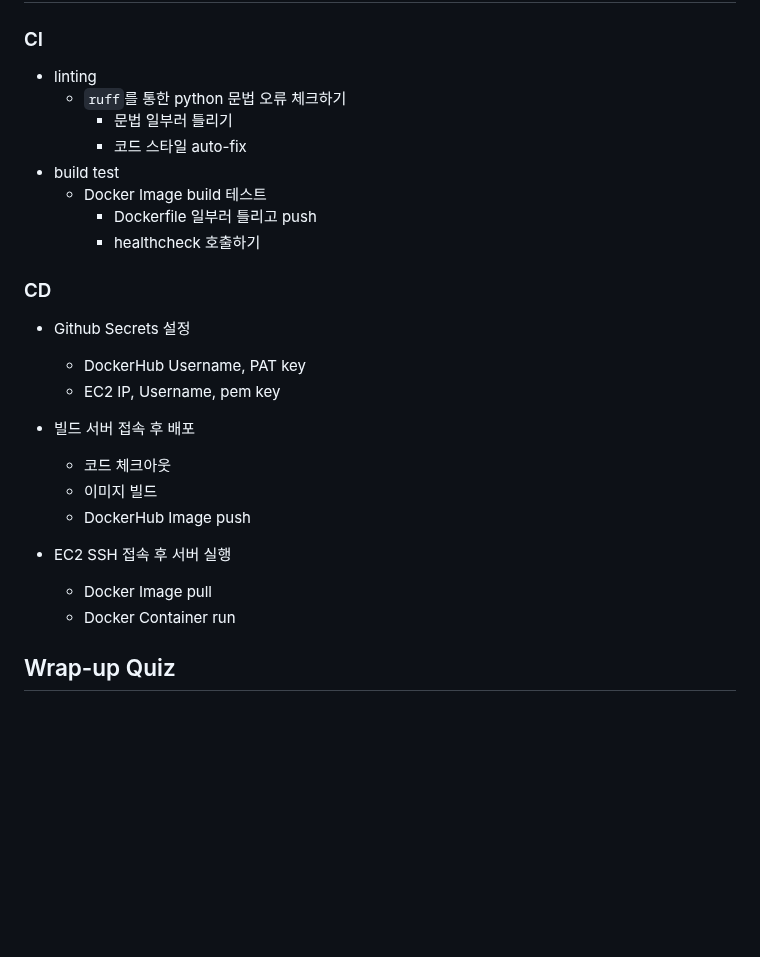
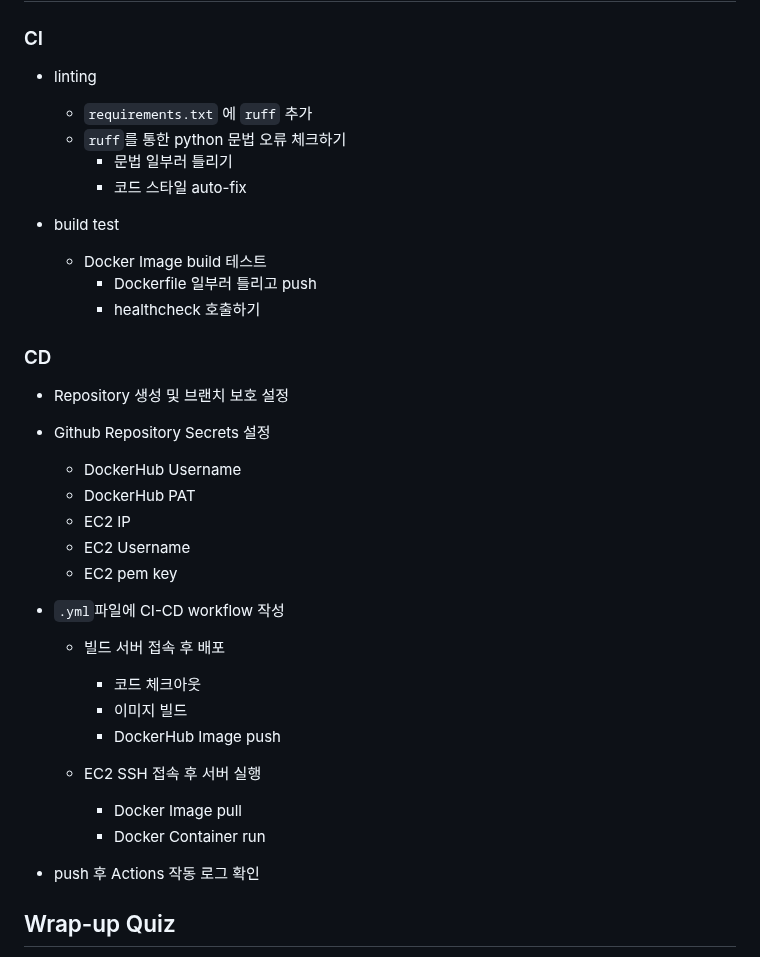
Before and after one commit to srogsrogi/TIL, a Markdown page: Lesson/publishing_web_app_ver_2/251020_08_ci_cd.md, the part around the change. Rendered like a GitHub page; blank space fills up the shorter version.

Commit message:
lesson 2회차 cicd 수정

```diff
--- a/Lesson/publishing_web_app_ver_2/251020_08_ci_cd.md
+++ b/Lesson/publishing_web_app_ver_2/251020_08_ci_cd.md
@@ -238,9 +238,11 @@ jobs: # 실행할 workflow. 여러 개의 job으로 구성
 ### CI
 
 - linting
+  - `requirements.txt` 에 `ruff` 추가
   - `ruff`를 통한 python 문법 오류 체크하기
     - 문법 일부러 틀리기
     - 코드 스타일 auto-fix
+
 - build test
   - Docker Image build 테스트
     - Dockerfile 일부러 틀리고 push
@@ -248,17 +250,27 @@ jobs: # 실행할 workflow. 여러 개의 job으로 구성
 
 ### CD
 
-- Github Secrets 설정
-  - DockerHub Username, PAT key
-  - EC2 IP, Username, pem key
+- Repository 생성 및 브랜치 보호 설정
 
-- 빌드 서버 접속 후 배포
-  - 코드 체크아웃
-  - 이미지 빌드
-  - DockerHub Image push
-- EC2 SSH 접속 후 서버 실행
-  - Docker Image pull
-  - Docker Container run
+- Github Repository Secrets 설정
+  - DockerHub Username
+  - DockerHub PAT
+  - EC2 IP
+  - EC2 Username
+  - EC2 pem key
+
+- `.yml`파일에 CI-CD workflow 작성
+  - 빌드 서버 접속 후 배포
+    - 코드 체크아웃
+    - 이미지 빌드
+    - DockerHub Image push
+
+  - EC2 SSH 접속 후 서버 실행
+    - Docker Image pull
+    - Docker Container run
+
+
+- push 후 Actions 작동 로그 확인
 
 
 
```
